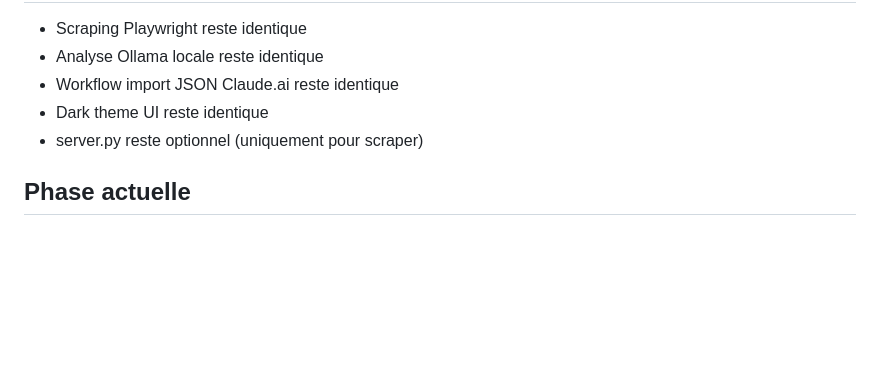
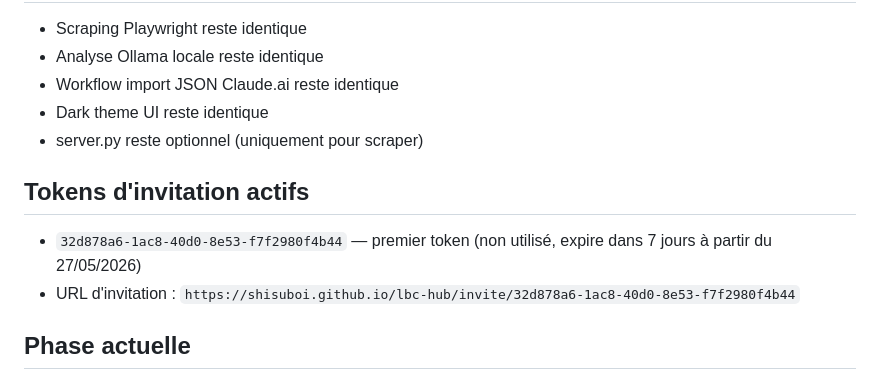
Before and after one commit to Shisuboi/lbc-hub, a Markdown page: CLAUDE.md, the part around the change. Drawn GitHub-style; blank space fills up the shorter version.

Commit message:
docs: save first invitation token in CLAUDE.md

```diff
--- a/CLAUDE.md
+++ b/CLAUDE.md
@@ -76,6 +76,10 @@ server.py ne touche JAMAIS Supabase — le frontend publie directement via SDK J
 - Dark theme UI reste identique
 - server.py reste optionnel (uniquement pour scraper)
 
+## Tokens d'invitation actifs
+- `32d878a6-1ac8-40d0-8e53-f7f2980f4b44` — premier token (non utilisé, expire dans 7 jours à partir du 27/05/2026)
+- URL d'invitation : `https://shisuboi.github.io/lbc-hub/invite/32d878a6-1ac8-40d0-8e53-f7f2980f4b44`
+
 ## Phase actuelle
 **Phase 1 — Hub MVP** (en cours)
 Phase 2 = profils, admin UI, tri feed, Realtime amélioré
```
